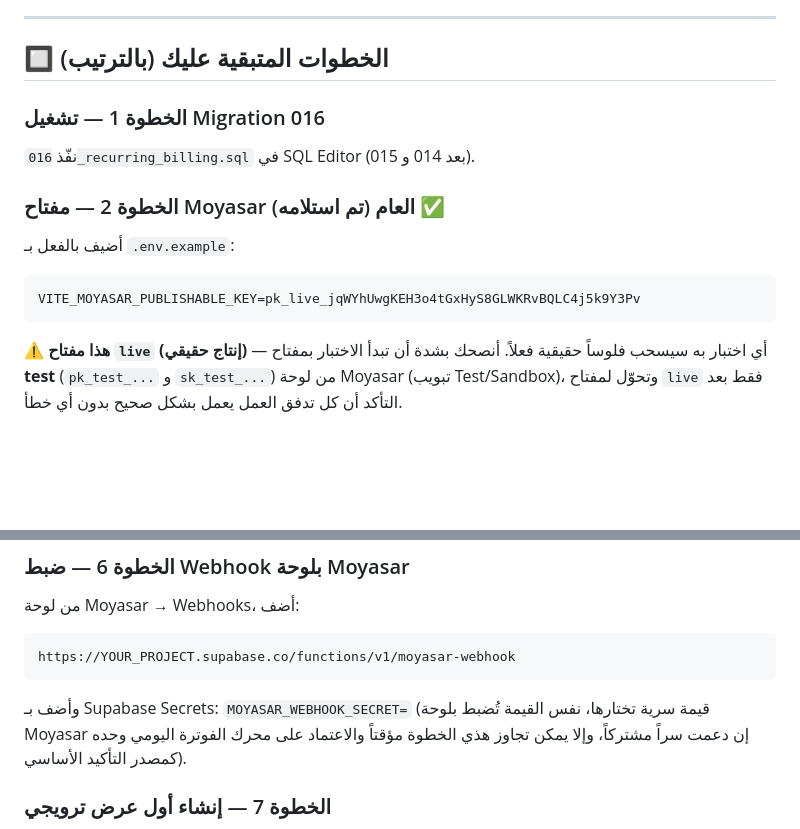
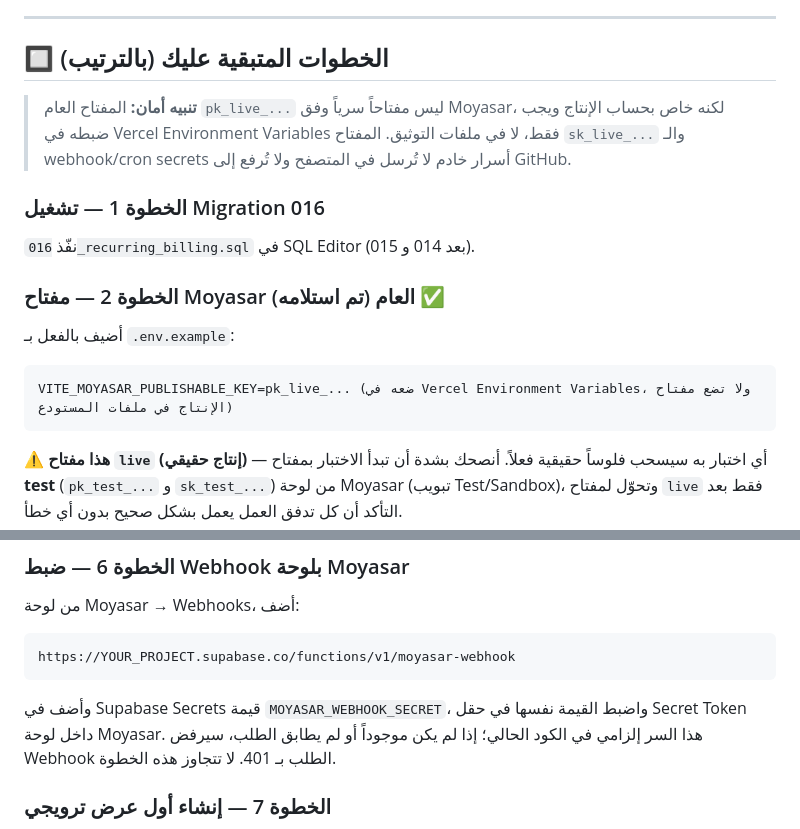
Before and after one commit to sadqalsadq997-stack/-, a Markdown page: BILLING_SETUP.md, 2 parts joined by grey strips. Drawn GitHub-style; blank space fills up the shorter version.

Commit message:
Correct live payment deployment and mandatory webhook setup guidance

````diff
--- a/BILLING_SETUP.md
+++ b/BILLING_SETUP.md
@@ -46,13 +46,15 @@
 
 ## 🔲 الخطوات المتبقية عليك (بالترتيب)
 
+> **تنبيه أمان:** المفتاح العام `pk_live_...` ليس مفتاحاً سرياً وفق Moyasar، لكنه خاص بحساب الإنتاج ويجب ضبطه في Vercel Environment Variables فقط، لا في ملفات التوثيق. المفتاح `sk_live_...` والـ webhook/cron secrets أسرار خادم لا تُرسل في المتصفح ولا تُرفع إلى GitHub.
+
 ### الخطوة 1 — تشغيل Migration 016
 نفّذ `016_recurring_billing.sql` في SQL Editor (بعد 014 و 015).
 
 ### الخطوة 2 — مفتاح Moyasar العام (تم استلامه) ✅
 أضيف بالفعل بـ `.env.example`:
 ```
-VITE_MOYASAR_PUBLISHABLE_KEY=pk_live_jqWYhUwgKEH3o4tGxHyS8GLWKRvBQLC4j5k9Y3Pv
+VITE_MOYASAR_PUBLISHABLE_KEY=pk_live_... (ضعه في Vercel Environment Variables، ولا تضع مفتاح الإنتاج في ملفات المستودع)
 ```
 ⚠️ **هذا مفتاح `live` (إنتاج حقيقي)** — أي اختبار به سيسحب فلوساً حقيقية فعلاً.
 أنصحك بشدة أن تبدأ الاختبار بمفتاح **test** (`pk_test_...` و `sk_test_...`)
@@ -100,9 +102,7 @@ select cron.schedule(
 ```
 https://YOUR_PROJECT.supabase.co/functions/v1/moyasar-webhook
 ```
-وأضف بـ Supabase Secrets: `MOYASAR_WEBHOOK_SECRET=` (قيمة سرية تختارها، نفس
-القيمة تُضبط بلوحة Moyasar إن دعمت سراً مشتركاً، وإلا يمكن تجاوز هذي الخطوة
-مؤقتاً والاعتماد على محرك الفوترة اليومي وحده كمصدر التأكيد الأساسي).
+وأضف في Supabase Secrets قيمة `MOYASAR_WEBHOOK_SECRET`، واضبط القيمة نفسها في حقل Secret Token داخل لوحة Moyasar. هذا السر إلزامي في الكود الحالي؛ إذا لم يكن موجوداً أو لم يطابق الطلب، سيرفض Webhook الطلب بـ 401. لا تتجاوز هذه الخطوة.
 
 ### الخطوة 7 — إنشاء أول عرض ترويجي
 من `SuperAdmin.jsx` → تبويب "الفوترة الدورية" → "العروض الترويجية" → "عرض
````
